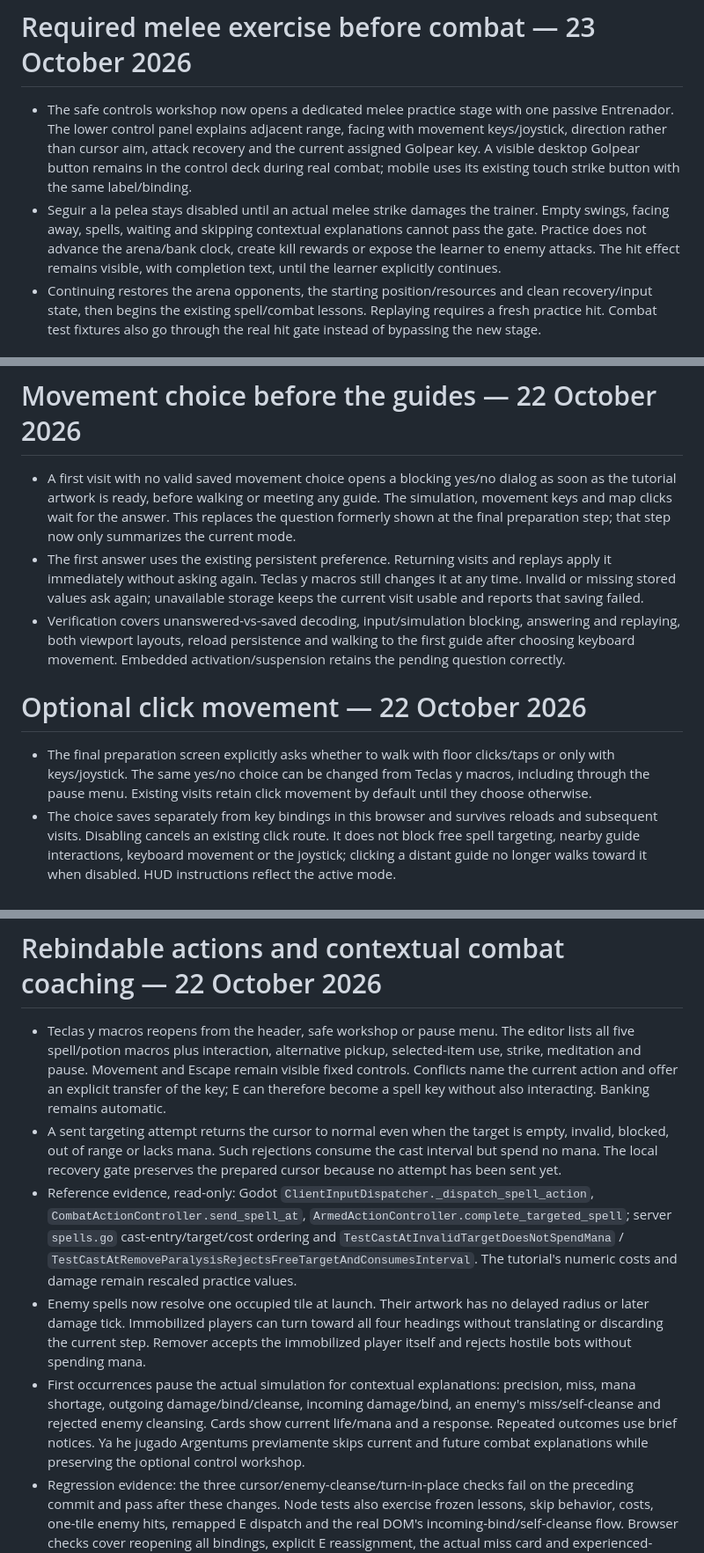
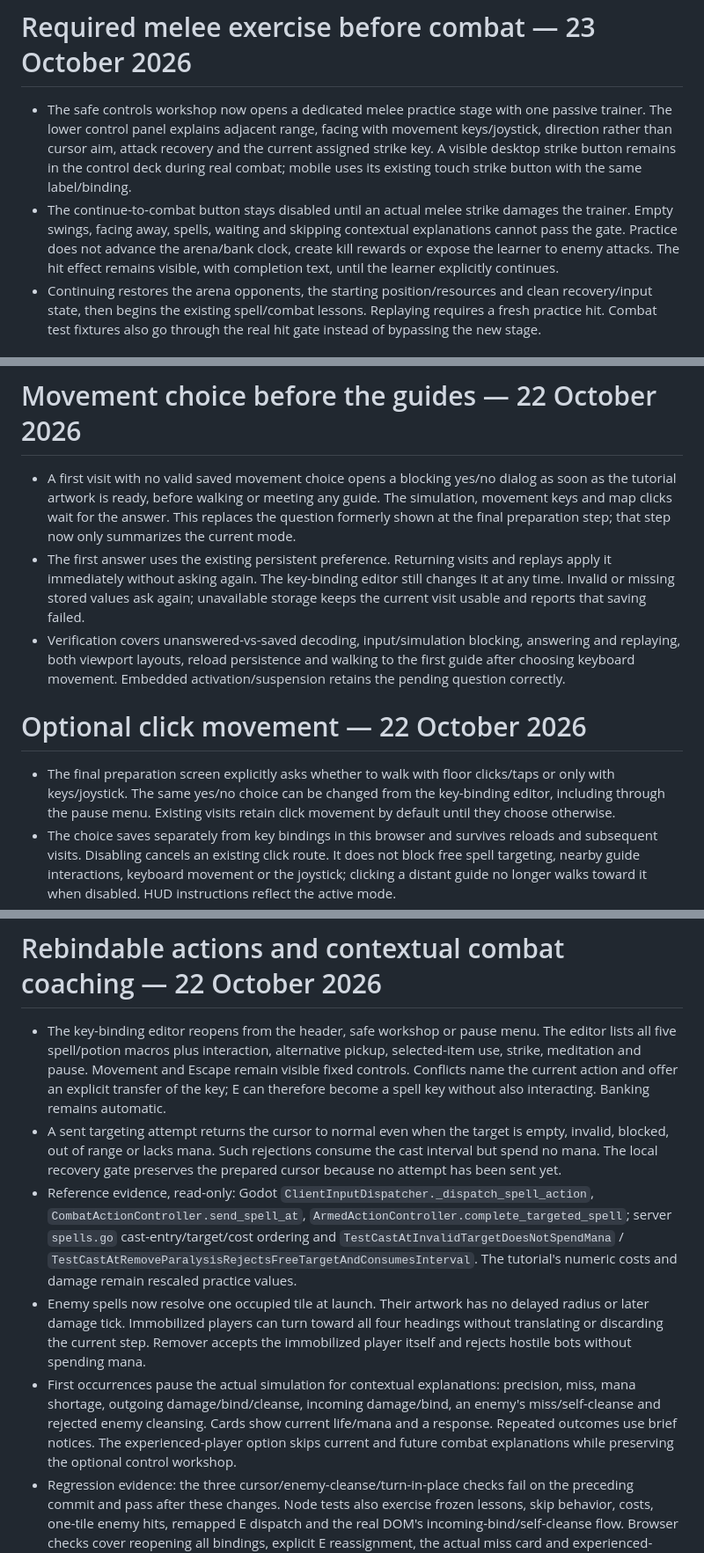
Before and after one commit to IgVelasco/entia-web, a Markdown page: DEMO-NOTES.md, 3 parts joined by grey strips. Shown at 88% size. GitHub-like rendering.

```diff
--- a/DEMO-NOTES.md
+++ b/DEMO-NOTES.md
@@ -8,8 +8,8 @@
 
 # Required melee exercise before combat — 23 October 2026
 
-- The safe controls workshop now opens a dedicated melee practice stage with one passive Entrenador. The lower control panel explains adjacent range, facing with movement keys/joystick, direction rather than cursor aim, attack recovery and the current assigned Golpear key. A visible desktop Golpear button remains in the control deck during real combat; mobile uses its existing touch strike button with the same label/binding.
-- Seguir a la pelea stays disabled until an actual melee strike damages the trainer. Empty swings, facing away, spells, waiting and skipping contextual explanations cannot pass the gate. Practice does not advance the arena/bank clock, create kill rewards or expose the learner to enemy attacks. The hit effect remains visible, with completion text, until the learner explicitly continues.
+- The safe controls workshop now opens a dedicated melee practice stage with one passive trainer. The lower control panel explains adjacent range, facing with movement keys/joystick, direction rather than cursor aim, attack recovery and the current assigned strike key. A visible desktop strike button remains in the control deck during real combat; mobile uses its existing touch strike button with the same label/binding.
+- The continue-to-combat button stays disabled until an actual melee strike damages the trainer. Empty swings, facing away, spells, waiting and skipping contextual explanations cannot pass the gate. Practice does not advance the arena/bank clock, create kill rewards or expose the learner to enemy attacks. The hit effect remains visible, with completion text, until the learner explicitly continues.
 - Continuing restores the arena opponents, the starting position/resources and clean recovery/input state, then begins the existing spell/combat lessons. Replaying requires a fresh practice hit. Combat test fixtures also go through the real hit gate instead of bypassing the new stage.
 
 # Unlimited practice potions, pursuing melee rival and lower cards — 23 October 2026
@@ -30,12 +30,12 @@
 # Movement choice before the guides — 22 October 2026
 
 - A first visit with no valid saved movement choice opens a blocking yes/no dialog as soon as the tutorial artwork is ready, before walking or meeting any guide. The simulation, movement keys and map clicks wait for the answer. This replaces the question formerly shown at the final preparation step; that step now only summarizes the current mode.
-- The first answer uses the existing persistent preference. Returning visits and replays apply it immediately without asking again. Teclas y macros still changes it at any time. Invalid or missing stored values ask again; unavailable storage keeps the current visit usable and reports that saving failed.
+- The first answer uses the existing persistent preference. Returning visits and replays apply it immediately without asking again. The key-binding editor still changes it at any time. Invalid or missing stored values ask again; unavailable storage keeps the current visit usable and reports that saving failed.
 - Verification covers unanswered-vs-saved decoding, input/simulation blocking, answering and replaying, both viewport layouts, reload persistence and walking to the first guide after choosing keyboard movement. Embedded activation/suspension retains the pending question correctly.
 
 # Optional click movement — 22 October 2026
 
-- The final preparation screen explicitly asks whether to walk with floor clicks/taps or only with keys/joystick. The same yes/no choice can be changed from Teclas y macros, including through the pause menu. Existing visits retain click movement by default until they choose otherwise.
+- The final preparation screen explicitly asks whether to walk with floor clicks/taps or only with keys/joystick. The same yes/no choice can be changed from the key-binding editor, including through the pause menu. Existing visits retain click movement by default until they choose otherwise.
 - The choice saves separately from key bindings in this browser and survives reloads and subsequent visits. Disabling cancels an existing click route. It does not block free spell targeting, nearby guide interactions, keyboard movement or the joystick; clicking a distant guide no longer walks toward it when disabled. HUD instructions reflect the active mode.
 - Verification covers saved choices, malformed/unavailable storage, cancelled routes, keyboard and spell input while disabled, guide interaction, both choices in the safe workshop, and disabling/re-enabling after a browser reload.
 
@@ -56,11 +56,11 @@
 
 # Rebindable actions and contextual combat coaching — 22 October 2026
 
-- Teclas y macros reopens from the header, safe workshop or pause menu. The editor lists all five spell/potion macros plus interaction, alternative pickup, selected-item use, strike, meditation and pause. Movement and Escape remain visible fixed controls. Conflicts name the current action and offer an explicit transfer of the key; E can therefore become a spell key without also interacting. Banking remains automatic.
+- The key-binding editor reopens from the header, safe workshop or pause menu. The editor lists all five spell/potion macros plus interaction, alternative pickup, selected-item use, strike, meditation and pause. Movement and Escape remain visible fixed controls. Conflicts name the current action and offer an explicit transfer of the key; E can therefore become a spell key without also interacting. Banking remains automatic.
 - A sent targeting attempt returns the cursor to normal even when the target is empty, invalid, blocked, out of range or lacks mana. Such rejections consume the cast interval but spend no mana. The local recovery gate preserves the prepared cursor because no attempt has been sent yet.
 - Reference evidence, read-only: Godot `ClientInputDispatcher._dispatch_spell_action`, `CombatActionController.send_spell_at`, `ArmedActionController.complete_targeted_spell`; server `spells.go` cast-entry/target/cost ordering and `TestCastAtInvalidTargetDoesNotSpendMana` / `TestCastAtRemoveParalysisRejectsFreeTargetAndConsumesInterval`. The tutorial's numeric costs and damage remain rescaled practice values.
 - Enemy spells now resolve one occupied tile at launch. Their artwork has no delayed radius or later damage tick. Immobilized players can turn toward all four headings without translating or discarding the current step. Remover accepts the immobilized player itself and rejects hostile bots without spending mana.
-- First occurrences pause the actual simulation for contextual explanations: precision, miss, mana shortage, outgoing damage/bind/cleanse, incoming damage/bind, an enemy's miss/self-cleanse and rejected enemy cleansing. Cards show current life/mana and a response. Repeated outcomes use brief notices. Ya he jugado Argentums previamente skips current and future combat explanations while preserving the optional control workshop.
+- First occurrences pause the actual simulation for contextual explanations: precision, miss, mana shortage, outgoing damage/bind/cleanse, incoming damage/bind, an enemy's miss/self-cleanse and rejected enemy cleansing. Cards show current life/mana and a response. Repeated outcomes use brief notices. The experienced-player option skips current and future combat explanations while preserving the optional control workshop.
 - Regression evidence: the three cursor/enemy-cleanse/turn-in-place checks fail on the preceding commit and pass after these changes. Node tests also exercise frozen lessons, skip behavior, costs, one-tile enemy hits, remapped E dispatch and the real DOM's incoming-bind/self-cleanse flow. Browser checks cover reopening all bindings, explicit E reassignment, the actual miss card and experienced-player opt-out.
 
 # Free aiming, tile occupancy and control workshop — 22 October 2026
```
Also changed, not shown: other parts of DEMO-NOTES.md (+2 -2 lines), README.md (+4 -0 lines).
